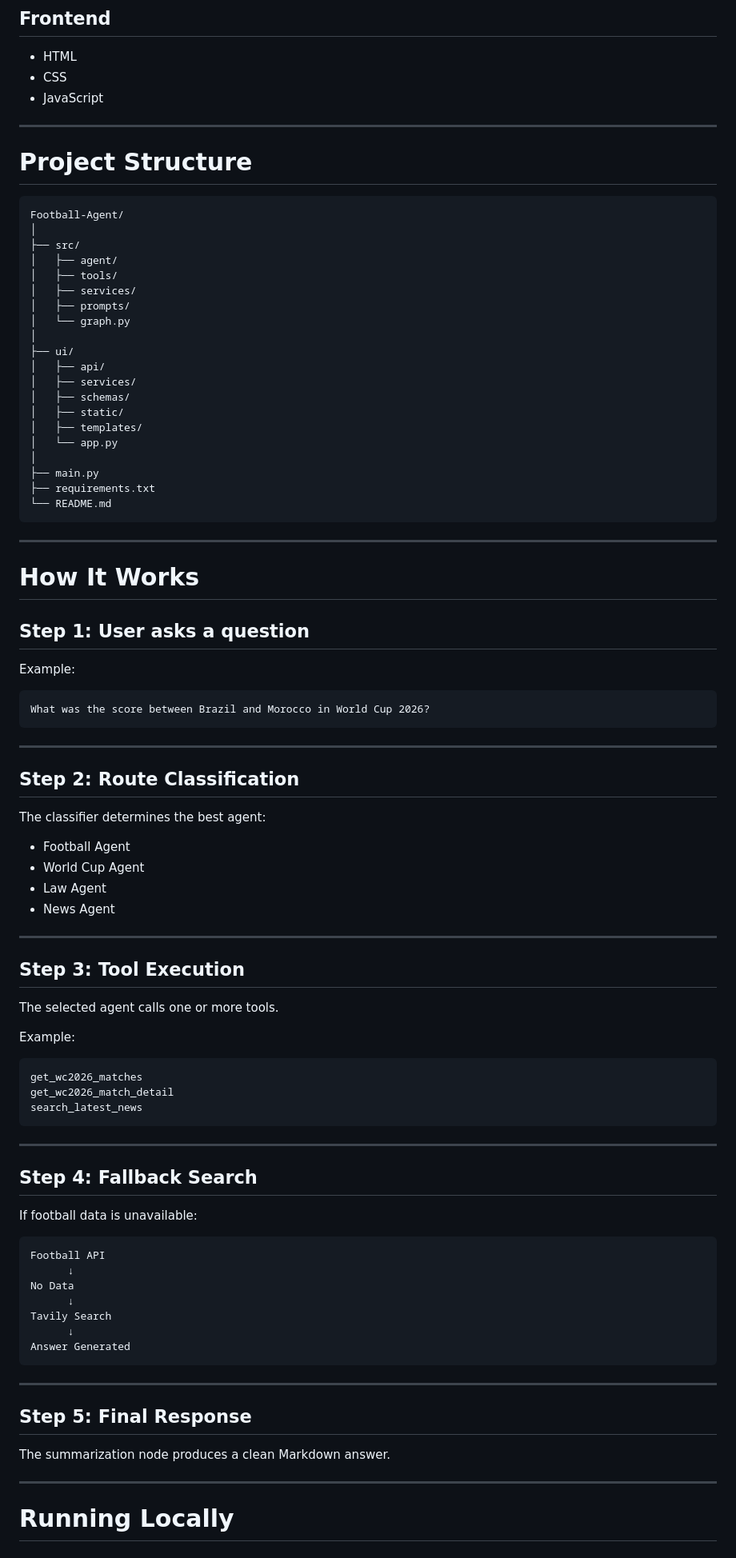
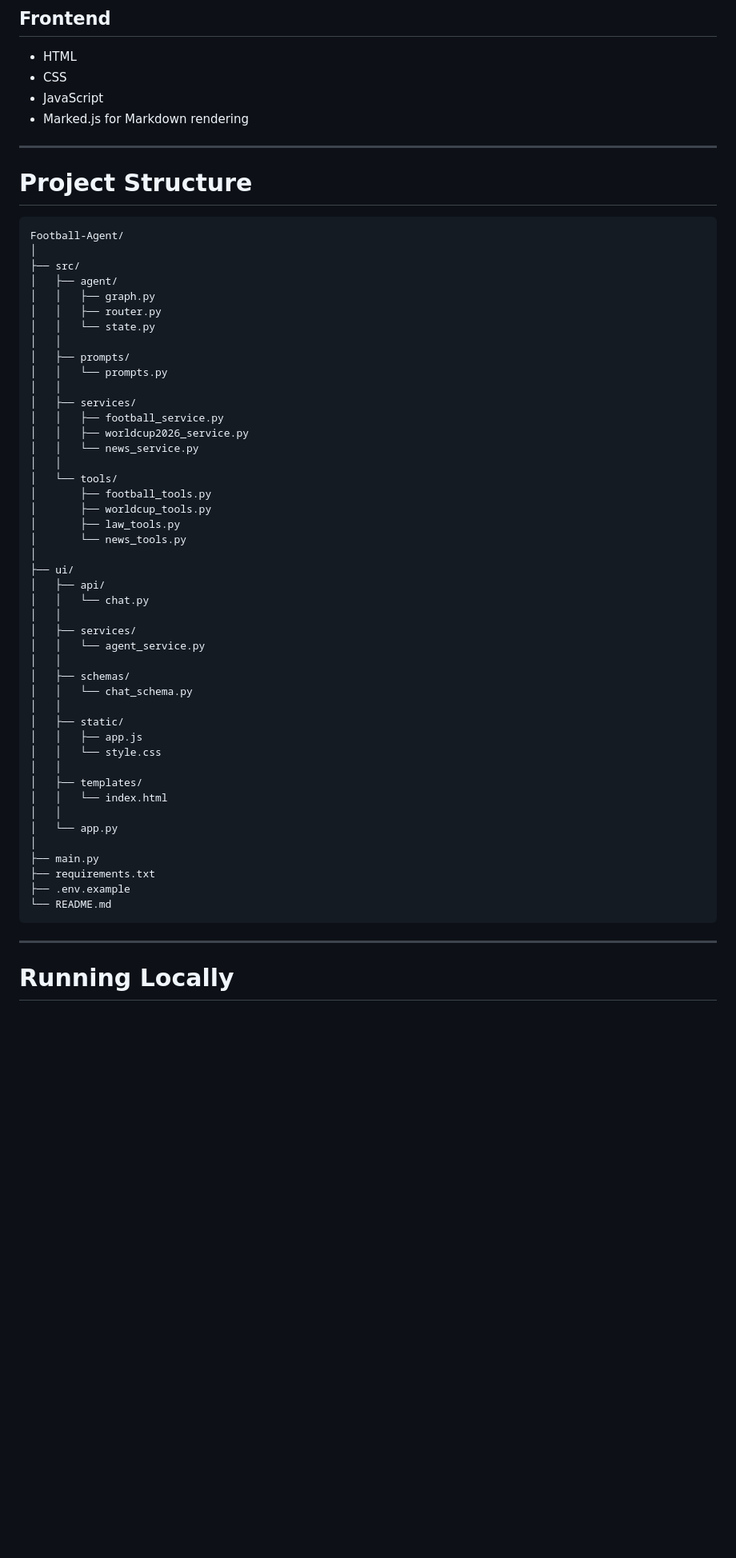
Before and after one commit to phuntTH/Football-Agent, a Markdown page: README.md, the part around one of its changes. Shown at 80% size. GitHub-like rendering; blank space fills up the shorter version.

````diff
--- a/README.md
+++ b/README.md
@@ -148,6 +253,7 @@ Final Answer
 * HTML
 * CSS
 * JavaScript
+* Marked.js for Markdown rendering
 
 ---
 
@@ -158,84 +264,50 @@ Football-Agent/
 │
 ├── src/
 │   ├── agent/
-│   ├── tools/
+│   │   ├── graph.py
+│   │   ├── router.py
+│   │   └── state.py
+│   │
+│   ├── prompts/
+│   │   └── prompts.py
+│   │
 │   ├── services/
-│   ├── prompts/
-│   └── graph.py
+│   │   ├── football_service.py
+│   │   ├── worldcup2026_service.py
+│   │   └── news_service.py
+│   │
+│   └── tools/
+│       ├── football_tools.py
+│       ├── worldcup_tools.py
+│       ├── law_tools.py
+│       └── news_tools.py
 │
 ├── ui/
 │   ├── api/
+│   │   └── chat.py
+│   │
 │   ├── services/
+│   │   └── agent_service.py
+│   │
 │   ├── schemas/
+│   │   └── chat_schema.py
+│   │
 │   ├── static/
+│   │   ├── app.js
+│   │   └── style.css
+│   │
 │   ├── templates/
+│   │   └── index.html
+│   │
 │   └── app.py
 │
 ├── main.py
 ├── requirements.txt
+├── .env.example
 └── README.md
 ```
 
 ---
 
-# How It Works
-
-## Step 1: User asks a question
-
-Example:
-
-```text
-What was the score between Brazil and Morocco in World Cup 2026?
-```
-
----
-
-## Step 2: Route Classification
-
-The classifier determines the best agent:
-
-* Football Agent
-* World Cup Agent
-* Law Agent
-* News Agent
-
----
-
-## Step 3: Tool Execution
-
-The selected agent calls one or more tools.
-
-Example:
-
-```text
-get_wc2026_matches
-get_wc2026_match_detail
-search_latest_news
-```
-
----
-
-## Step 4: Fallback Search
-
-If football data is unavailable:
-
-```text
-Football API
-      ↓
-No Data
-      ↓
-Tavily Search
-      ↓
-Answer Generated
-```
-
----
-
-## Step 5: Final Response
-
-The summarization node produces a clean Markdown answer.
-
----
-
 # Running Locally
 
````
Also changed, not shown: other parts of README.md (+223 -93 lines).
